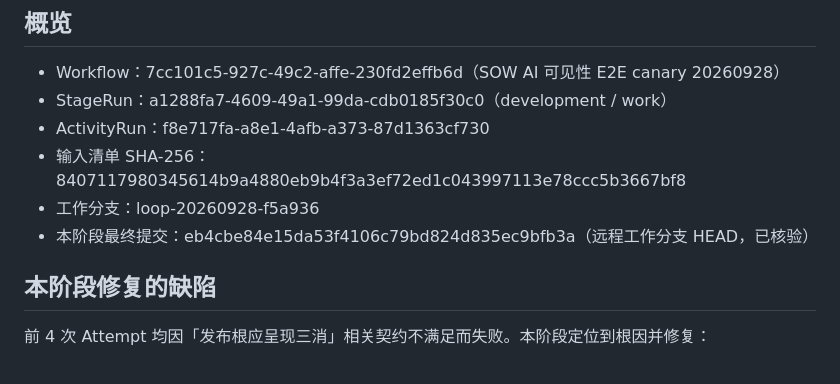
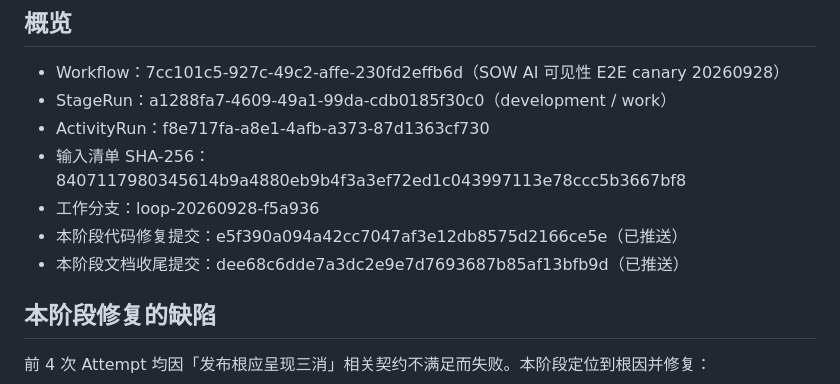
Before and after one commit to sideline8318/snake-loop, a Markdown page: RELEASE_CANDIDATE.md, the part around the change. GitHub-like rendering.

Commit message:
docs: 标注本阶段代码修复提交与文档收尾提交 Co-authored-by: monkeycode-ai <monkeycode-ai@chaitin.com>

```diff
--- a/RELEASE_CANDIDATE.md
+++ b/RELEASE_CANDIDATE.md
@@ -7,7 +7,8 @@
 - ActivityRun：f8e717fa-a8e1-4afb-a373-87d1363cf730
 - 输入清单 SHA-256：8407117980345614b9a4880eb9b4f3a3ef72ed1c043997113e78ccc5b3667bf8
 - 工作分支：loop-20260928-f5a936
-- 本阶段最终提交：eb4cbe84e15da53f4106c79bd824d835ec9bfb3a（远程工作分支 HEAD，已核验）
+- 本阶段代码修复提交：e5f390a094a42cc7047af3e12db8575d2166ce5e（已推送）
+- 本阶段文档收尾提交：dee68c6dde7a3dc2e9e7d7693687b85af13bfb9d（已推送）
 
 ## 本阶段修复的缺陷
 
```
